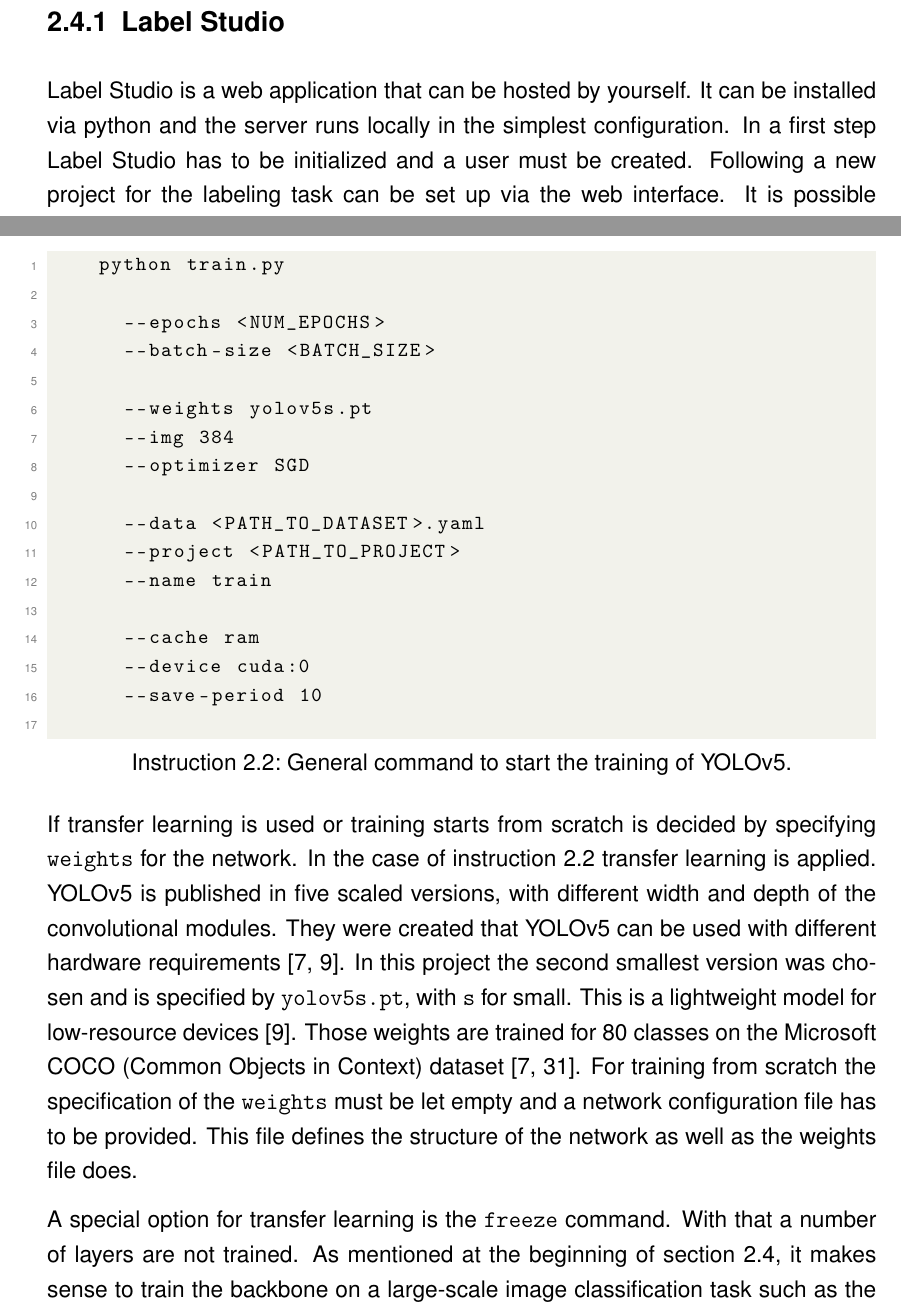
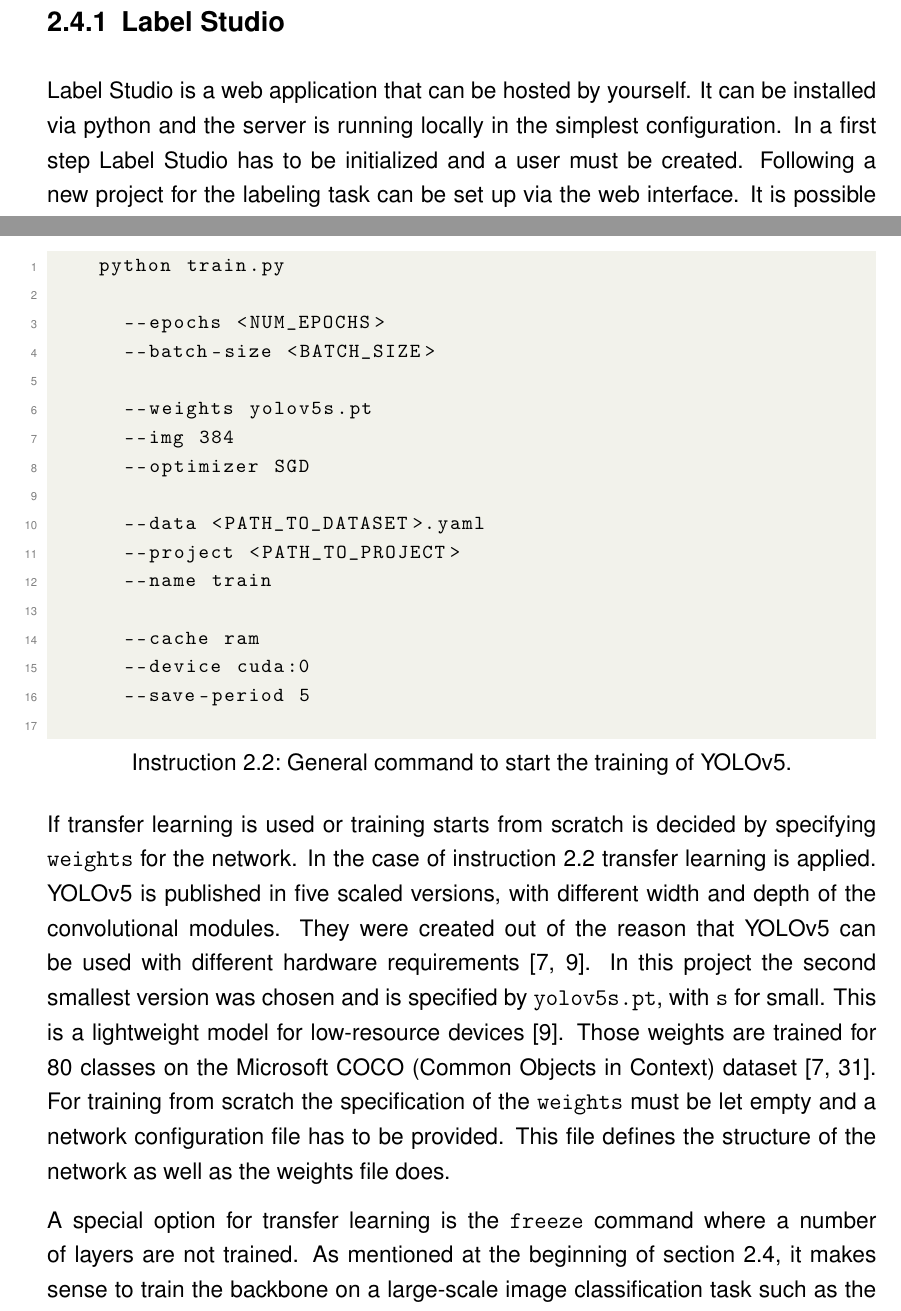
Before and after one commit to jonathan-schilling/objectDetectionVideo, a LaTeX thesis (report/thesis.tex, which reads report/chapters/02-implementation.tex): two parts of pages 22 and 25 of 38, joined at a grey line, cut so that both start at the same text. Compiled offline with pdfLaTeX.

Commit message:
Correct chapter 2.

```diff
--- a/report/chapters/02-implementation.tex
+++ b/report/chapters/02-implementation.tex
@@ -323,15 +323,15 @@ used.
 \subsection{Label Studio}\label{subsec:app:labelstudio}
 
 Label Studio is a web application that can be hosted by yourself. It can be installed via python and
-the server runs locally in the simplest configuration. In a first step Label Studio has to be initialized
-and a user must be created. Following a new project for the labeling task can be set up via the web
-interface. It is possible to reference the local images and configure the labels. As labeling is very
-time consuming, only a distinction between attackers and defenders was made in this project. In
-figure~\ref{fig:app:labelstudio} the labeling interface of Label Studio is depicted. As it can be seen,
+the server is running locally in the simplest configuration. In a first step Label Studio has to be
+initialized and a user must be created. Following a new project for the labeling task can be set up via
+the web interface. It is possible to reference the local images and configure the labels. As labeling is
+very time consuming, only a distinction between attackers and defenders was made in this project.
+In figure~\ref{fig:app:labelstudio} the labeling interface of Label Studio is depicted. As it can be seen,
 circular labels were used, because with them it was easy to set a point into the middle of each
 agent. Initially it was planned to label the images of all three available maps. This turned out to be a
 very time-consuming process, although a single label could be created very fast with the used
-settings. Therefore only 1000 images of the map "Ascent" were labeled and it only was possible to
+settings. Therefore only 1000 images of the map "Ascent" were labeled and it was only possible to
 train the neural network with this data. When labeling was finished the labels were exported in XML
 format. That file contains information about the position of all objects and their assigned class for
 each image.
@@ -411,14 +411,14 @@ available GPU is chosen. Finally the weights of the network are saved every 10 e
 
 			--cache ram
 			--device cuda:0
-			--save-period 10
+			--save-period 5
 	\end{lstlisting}
 \end{minipage}
 
 If transfer learning is used or training starts from scratch is decided by specifying \texttt{weights}
 for the network. In the case of instruction~\ref{lst:app:traincmd} transfer learning is applied. YOLOv5
 is published in five scaled versions, with different width and depth of the convolutional modules.
-They were created that YOLOv5 can be used with different hardware
+They were created out of the reason that YOLOv5 can be used with different hardware
 requirements~\cite{jocher2020, terven2023}. In this project the second smallest version was chosen
 and is specified by \texttt{yolov5s.pt}, with \texttt{s} for small. This is a lightweight model for
 low-resource devices~\cite{terven2023}. Those weights are trained for 80 classes on the Microsoft
@@ -426,7 +426,7 @@ COCO (Common Objects in Context) dataset~\cite{lin2014, jocher2020}. For trainin
 the specification of the \texttt{weights} must be let empty and a network configuration file has to be
 provided. This file defines the structure of the network as well as the weights file does.
 
-A special option for transfer learning is the \texttt{freeze} command. With that a number of
+A special option for transfer learning is the \texttt{freeze} command where a number of
 layers are not trained. As mentioned at the beginning of section~\ref{sec:app:impl}, it makes sense
 to train the backbone on a large-scale image classification task such as the COCO dataset. In order
 to save computation costs the already pre-trained backbone weights can be frozen and only the rest
```
Also changed, not shown: report/chapters/anhang/applicationAdditions.tex (+0 -2 lines), report/chapters/02-implementation.tex (6 more changed lines).
